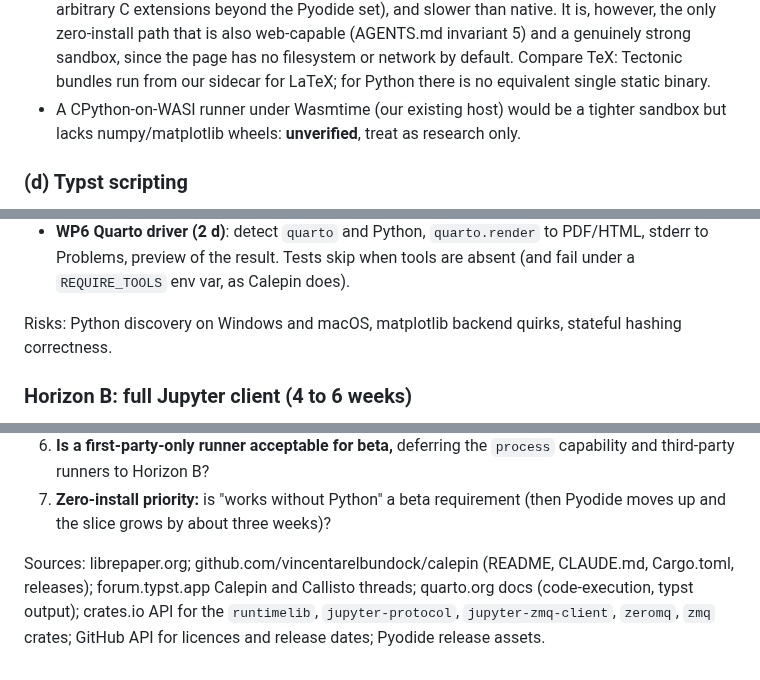
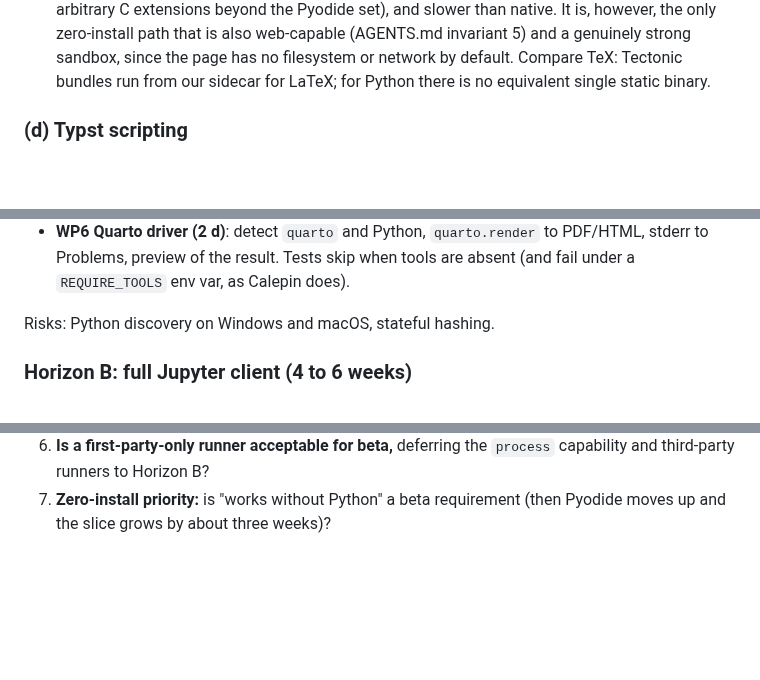
Before and after one commit to Fundaments-Work/Manang, a Markdown page: docs/research/2026-10-18-computational-notebooks.md, 3 parts joined by grey strips. Drawn GitHub-style; blank space fills up the shorter version.

Commit message:
docs(research): trim notebooks note
Co-Authored-By: Claude Sonnet 5.5 <noreply@anthropic.com>

```diff
--- a/docs/research/2026-10-18-computational-notebooks.md
+++ b/docs/research/2026-10-18-computational-notebooks.md
@@ -129,9 +129,6 @@ Key judgements for scientific authoring:
   the page has no filesystem or network by default. Compare TeX: Tectonic
   bundles run from our sidecar for LaTeX; for Python there is no equivalent
   single static binary.
-* A CPython-on-WASI runner under Wasmtime (our existing host) would be a
-  tighter sandbox but lacks numpy/matplotlib wheels: **unverified**, treat as
-  research only.
 
 ### (d) Typst scripting
 
@@ -284,8 +281,7 @@ Cheapest useful thing, both paths:
   to PDF/HTML, stderr to Problems, preview of the result. Tests skip when
   tools are absent (and fail under a `REQUIRE_TOOLS` env var, as Calepin does).
 
-Risks: Python discovery on Windows and macOS, matplotlib backend quirks,
-stateful hashing correctness.
+Risks: Python discovery on Windows and macOS, stateful hashing.
 
 ### Horizon B: full Jupyter client (4 to 6 weeks)
 
@@ -314,9 +310,3 @@ Pyodide in a hidden sandboxed webview with numpy/matplotlib, offline bundle
    `process` capability and third-party runners to Horizon B?
 7. **Zero-install priority:** is "works without Python" a beta requirement
    (then Pyodide moves up and the slice grows by about three weeks)?
-
-Sources: librepaper.org; github.com/vincentarelbundock/calepin (README,
-CLAUDE.md, Cargo.toml, releases); forum.typst.app Calepin and Callisto threads;
-quarto.org docs (code-execution, typst output); crates.io API for the
-`runtimelib`, `jupyter-protocol`, `jupyter-zmq-client`, `zeromq`, `zmq` crates;
-GitHub API for licences and release dates; Pyodide release assets.
```
